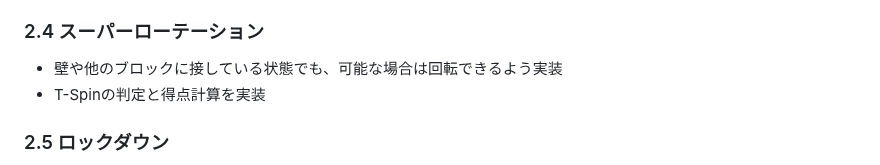
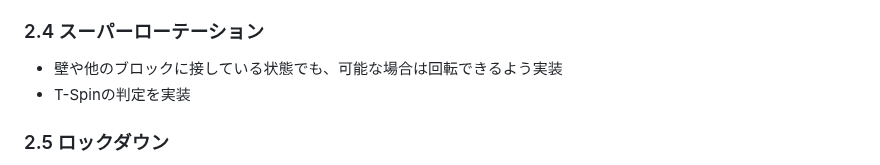
Before and after one commit to teamdev-black/Tetris, a Markdown page: docs/functional-requirements.md, the part around the change. GitHub-like rendering.

```diff
--- a/docs/functional-requirements.md
+++ b/docs/functional-requirements.md
@@ -72,7 +72,7 @@
 
 ### 2.4 スーパーローテーション
 - 壁や他のブロックに接している状態でも、可能な場合は回転できるよう実装
-- T-Spinの判定と得点計算を実装
+- T-Spinの判定を実装
 
 ### 2.5 ロックダウン
 - テトリミノが接地後、0.5秒間操作可能
```
